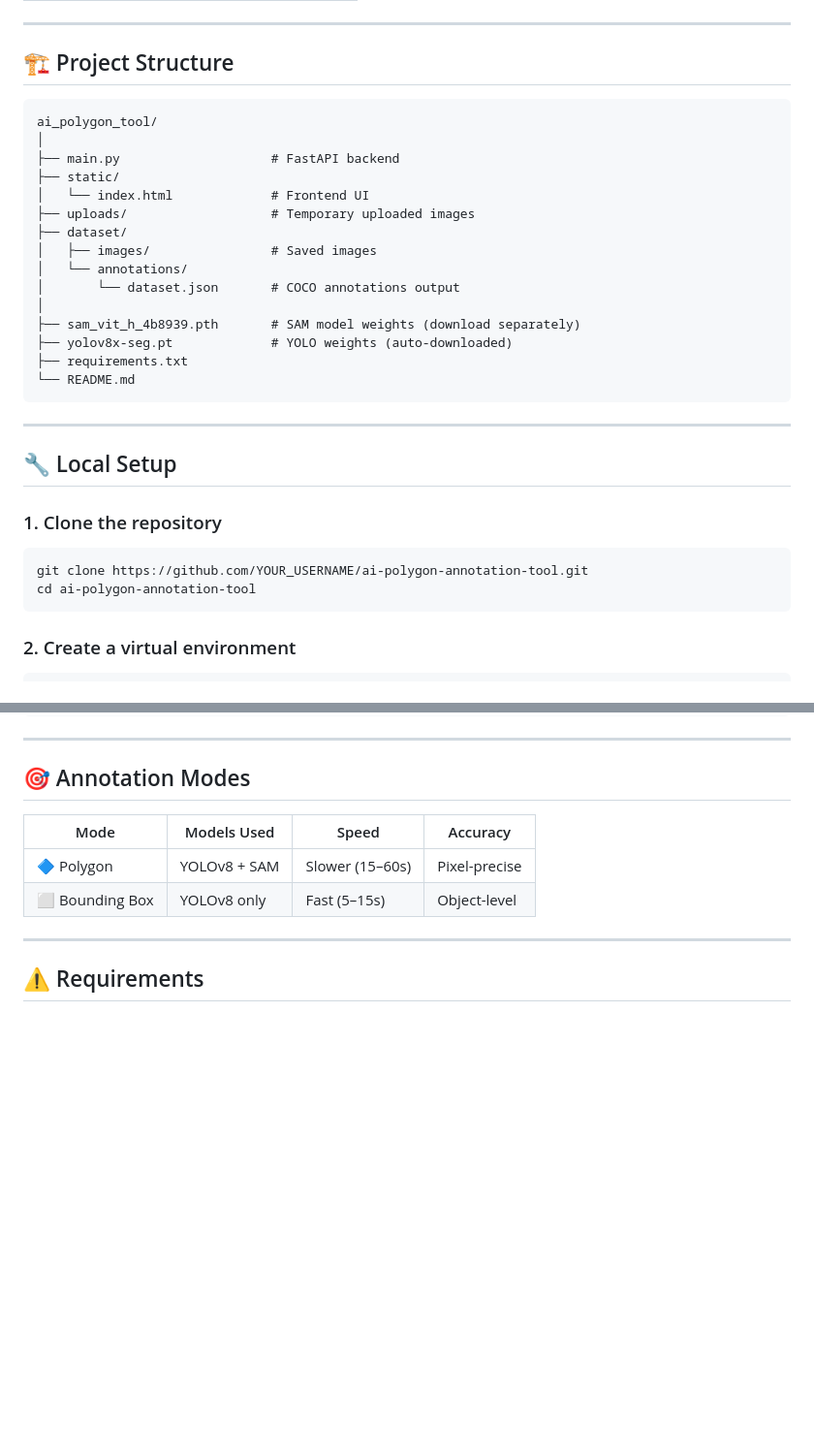
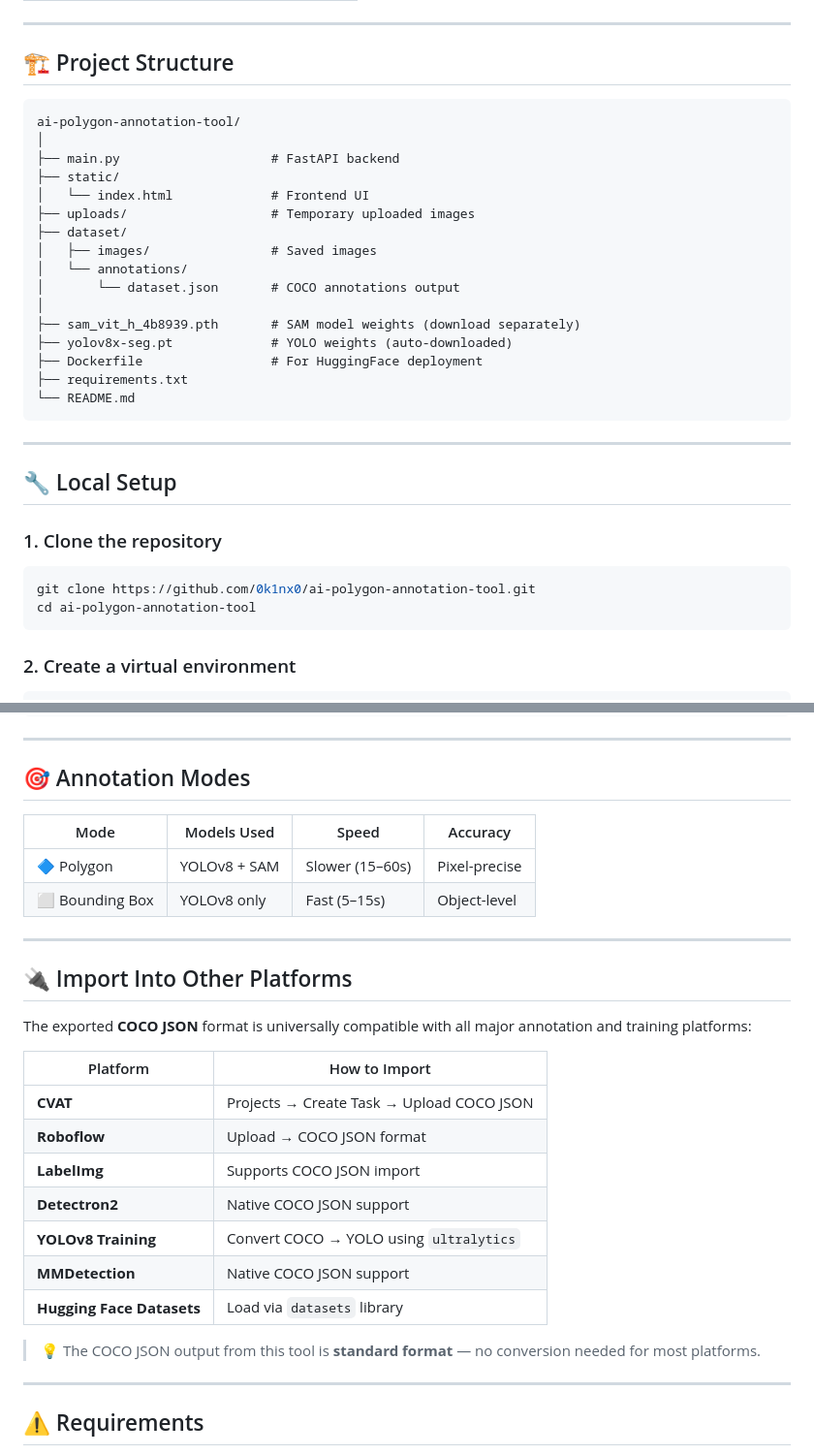
Before and after one commit to 0k1nx0/ai-polygon-annotation-tool, a Markdown page: README.md, 2 parts joined by grey strips. Shown at 97% size. Rendered like a GitHub page; blank space fills up the shorter version.

````diff
--- a/README.md
+++ b/README.md
@@ -60,9 +59,8 @@ COCO JSON Export  →  Ready-to-use Dataset
 ---
 
 ## 🏗️ Project Structure
-
 ```
-ai_polygon_tool/
+ai-polygon-annotation-tool/
 │
 ├── main.py                    # FastAPI backend
 ├── static/
@@ -75,6 +73,7 @@ ai_polygon_tool/
 │
 ├── sam_vit_h_4b8939.pth       # SAM model weights (download separately)
 ├── yolov8x-seg.pt             # YOLO weights (auto-downloaded)
+├── Dockerfile                 # For HuggingFace deployment
 ├── requirements.txt
 └── README.md
 ```
@@ -85,7 +84,7 @@ ai_polygon_tool/
 
 ### 1. Clone the repository
 ```bash
-git clone https://github.com/YOUR_USERNAME/ai-polygon-annotation-tool.git
+git clone https://github.com/0k1nx0/ai-polygon-annotation-tool.git
 cd ai-polygon-annotation-tool
 ```
 
@@ -154,6 +152,24 @@ http://127.0.0.1:8000
 |---|---|---|---|
 | 🔷 Polygon | YOLOv8 + SAM | Slower (15–60s) | Pixel-precise |
 | ⬜ Bounding Box | YOLOv8 only | Fast (5–15s) | Object-level |
+
+---
+
+## 🔌 Import Into Other Platforms
+
+The exported **COCO JSON** format is universally compatible with all major annotation and training platforms:
+
+| Platform | How to Import |
+|---|---|
+| **CVAT** | Projects → Create Task → Upload COCO JSON |
+| **Roboflow** | Upload → COCO JSON format |
+| **LabelImg** | Supports COCO JSON import |
+| **Detectron2** | Native COCO JSON support |
+| **YOLOv8 Training** | Convert COCO → YOLO using `ultralytics` |
+| **MMDetection** | Native COCO JSON support |
+| **Hugging Face Datasets** | Load via `datasets` library |
+
+> 💡 The COCO JSON output from this tool is **standard format** — no conversion needed for most platforms.
 
 ---
 
````
Also changed, not shown: other parts of README.md (+0 -2 lines).
